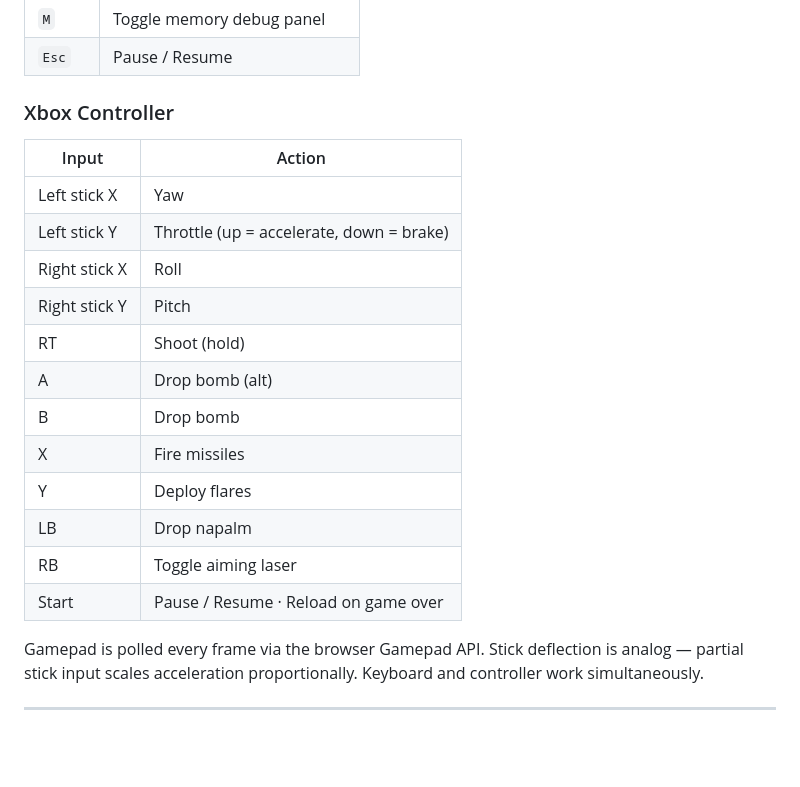
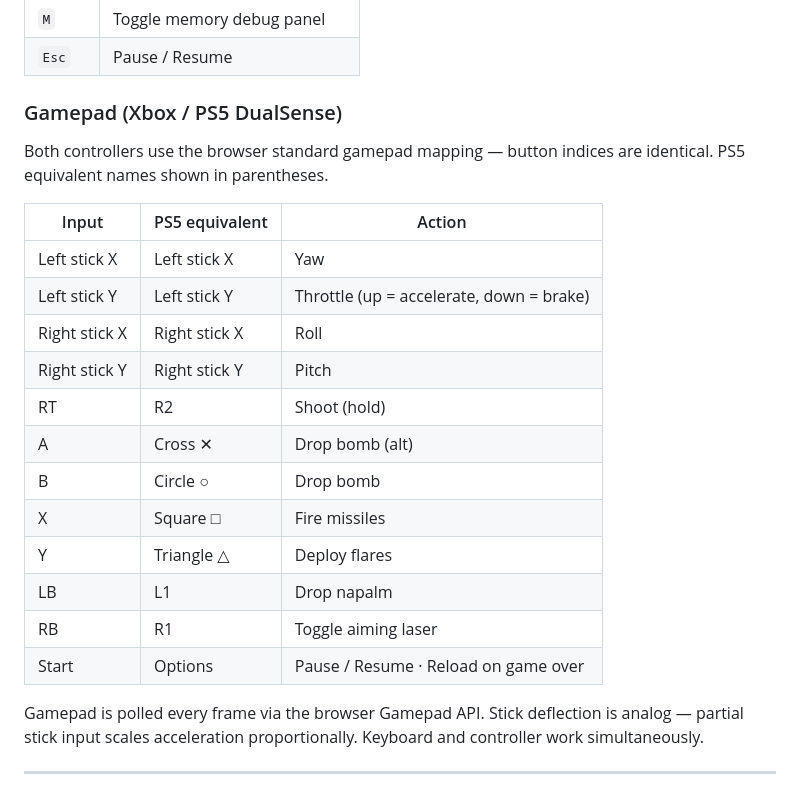
Before and after one commit to szefo94/VibePilot, a Markdown page: README.md, the part around the change. Rendered like a GitHub page; blank space fills up the shorter version.

Commit message:
docs: document PS5 DualSense equivalents alongside Xbox bindings
Both use standard gamepad mapping — no code changes needed.

Co-Authored-By: Claude Sonnet 4.6 <noreply@anthropic.com>

```diff
--- a/README.md
+++ b/README.md
@@ -43,22 +43,24 @@
 | `M` | Toggle memory debug panel |
 | `Esc` | Pause / Resume |
 
-### Xbox Controller
+### Gamepad (Xbox / PS5 DualSense)
 
-| Input | Action |
-|---|---|
-| Left stick X | Yaw |
-| Left stick Y | Throttle (up = accelerate, down = brake) |
-| Right stick X | Roll |
-| Right stick Y | Pitch |
-| RT | Shoot (hold) |
-| A | Drop bomb (alt) |
-| B | Drop bomb |
-| X | Fire missiles |
-| Y | Deploy flares |
-| LB | Drop napalm |
-| RB | Toggle aiming laser |
-| Start | Pause / Resume · Reload on game over |
+Both controllers use the browser standard gamepad mapping — button indices are identical. PS5 equivalent names shown in parentheses.
+
+| Input | PS5 equivalent | Action |
+|---|---|---|
+| Left stick X | Left stick X | Yaw |
+| Left stick Y | Left stick Y | Throttle (up = accelerate, down = brake) |
+| Right stick X | Right stick X | Roll |
+| Right stick Y | Right stick Y | Pitch |
+| RT | R2 | Shoot (hold) |
+| A | Cross ✕ | Drop bomb (alt) |
+| B | Circle ○ | Drop bomb |
+| X | Square □ | Fire missiles |
+| Y | Triangle △ | Deploy flares |
+| LB | L1 | Drop napalm |
+| RB | R1 | Toggle aiming laser |
+| Start | Options | Pause / Resume · Reload on game over |
 
 Gamepad is polled every frame via the browser Gamepad API. Stick deflection is analog — partial stick input scales acceleration proportionally. Keyboard and controller work simultaneously.
 
```
